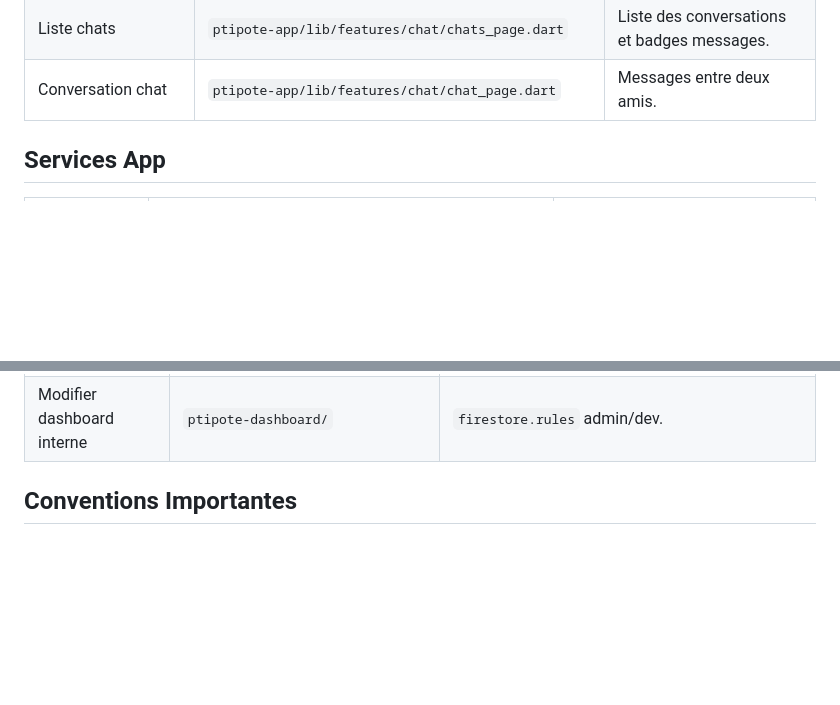
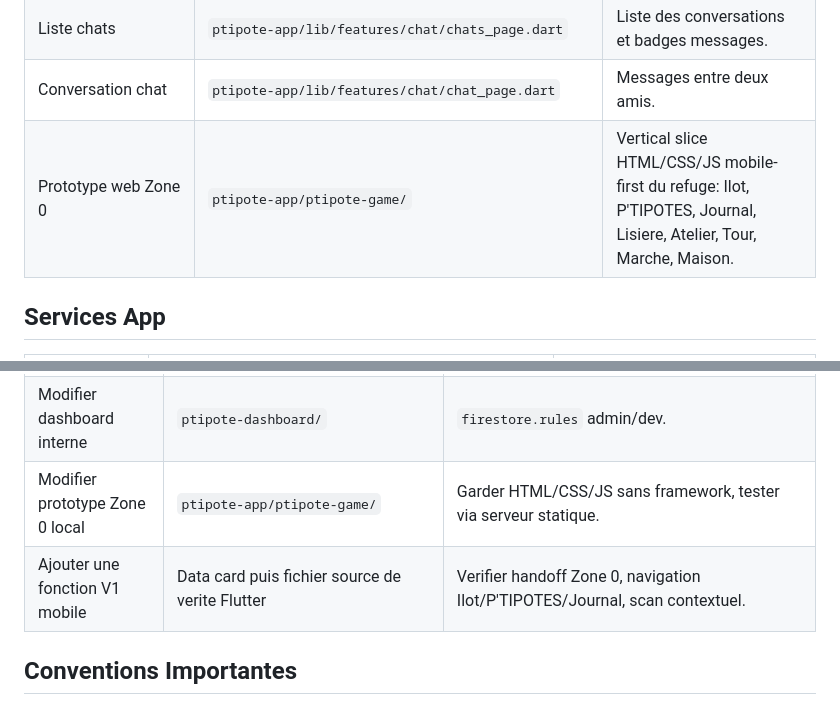
Before and after one commit to Ankhyel/ptipote-webapp, a Markdown page: AI_READ_FIRST_PTIPOTE_APP_DATA_CARD.md, 2 parts joined by grey strips. Drawn GitHub-style; blank space fills up the shorter version.

```diff
--- a/AI_READ_FIRST_PTIPOTE_APP_DATA_CARD.md
+++ b/AI_READ_FIRST_PTIPOTE_APP_DATA_CARD.md
@@ -32,6 +34,7 @@ Ce document est la carte de navigation rapide pour les IA qui travaillent sur l'
 | Amis | `ptipote-app/lib/features/friends/friends_page.dart` | Recherche profils, invitations, accept/refuse/cancel. |
 | Liste chats | `ptipote-app/lib/features/chat/chats_page.dart` | Liste des conversations et badges messages. |
 | Conversation chat | `ptipote-app/lib/features/chat/chat_page.dart` | Messages entre deux amis. |
+| Prototype web Zone 0 | `ptipote-app/ptipote-game/` | Vertical slice HTML/CSS/JS mobile-first du refuge: Ilot, P'TIPOTES, Journal, Lisiere, Atelier, Tour, Marche, Maison. |
 
 ## Services App
 
@@ -208,6 +226,8 @@ Pour debugger les push:
 | Modifier roles | `user_profile_service.dart` | `profile_page.dart`, `firestore.rules`, `NfcPage` debug. |
 | Modifier webapp publique | `ptipote-webapp/` | `publicFigurines` dans `FigurineService`. |
 | Modifier dashboard interne | `ptipote-dashboard/` | `firestore.rules` admin/dev. |
+| Modifier prototype Zone 0 local | `ptipote-app/ptipote-game/` | Garder HTML/CSS/JS sans framework, tester via serveur statique. |
+| Ajouter une fonction V1 mobile | Data card puis fichier source de verite Flutter | Verifier handoff Zone 0, navigation Ilot/P'TIPOTES/Journal, scan contextuel. |
 
 ## Conventions Importantes
 
```
Also changed, not shown: other parts of AI_READ_FIRST_PTIPOTE_APP_DATA_CARD.md (+19 -1 lines).
